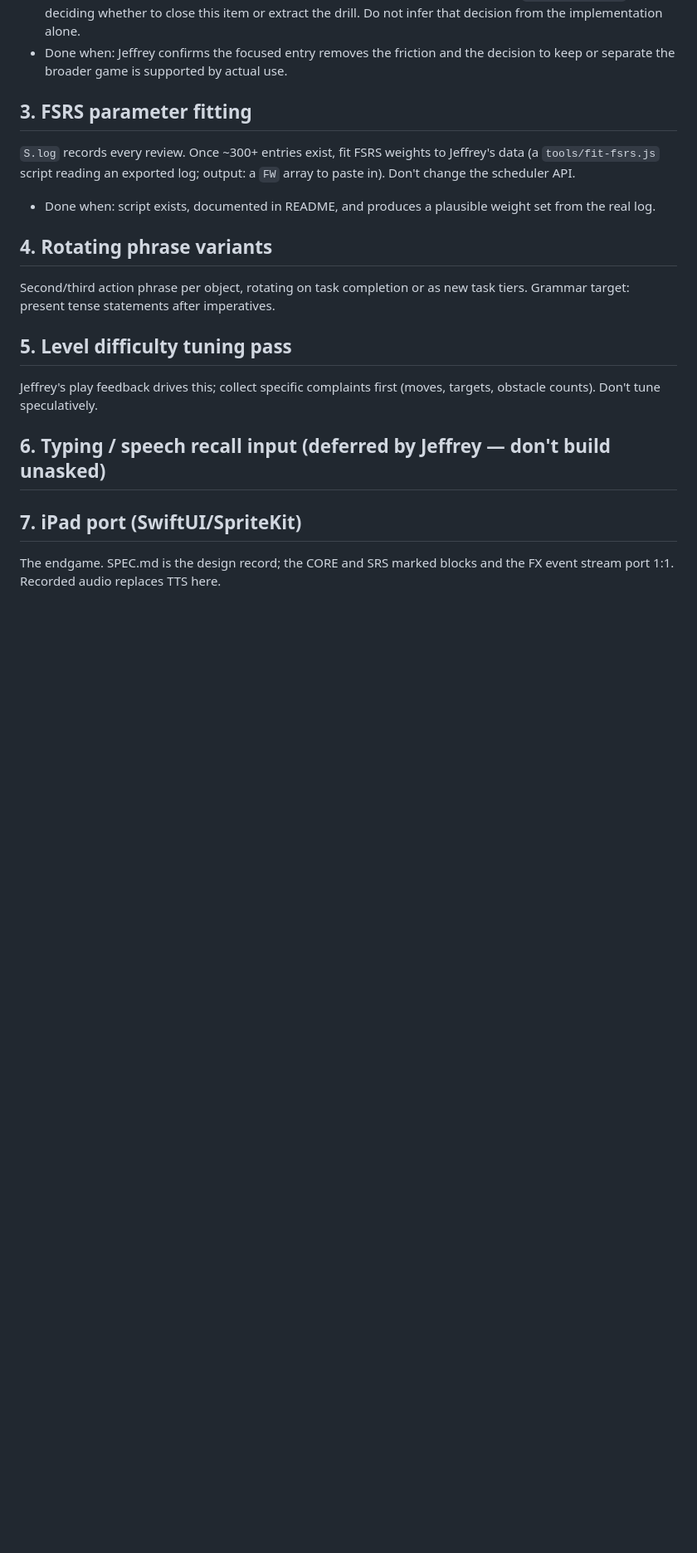
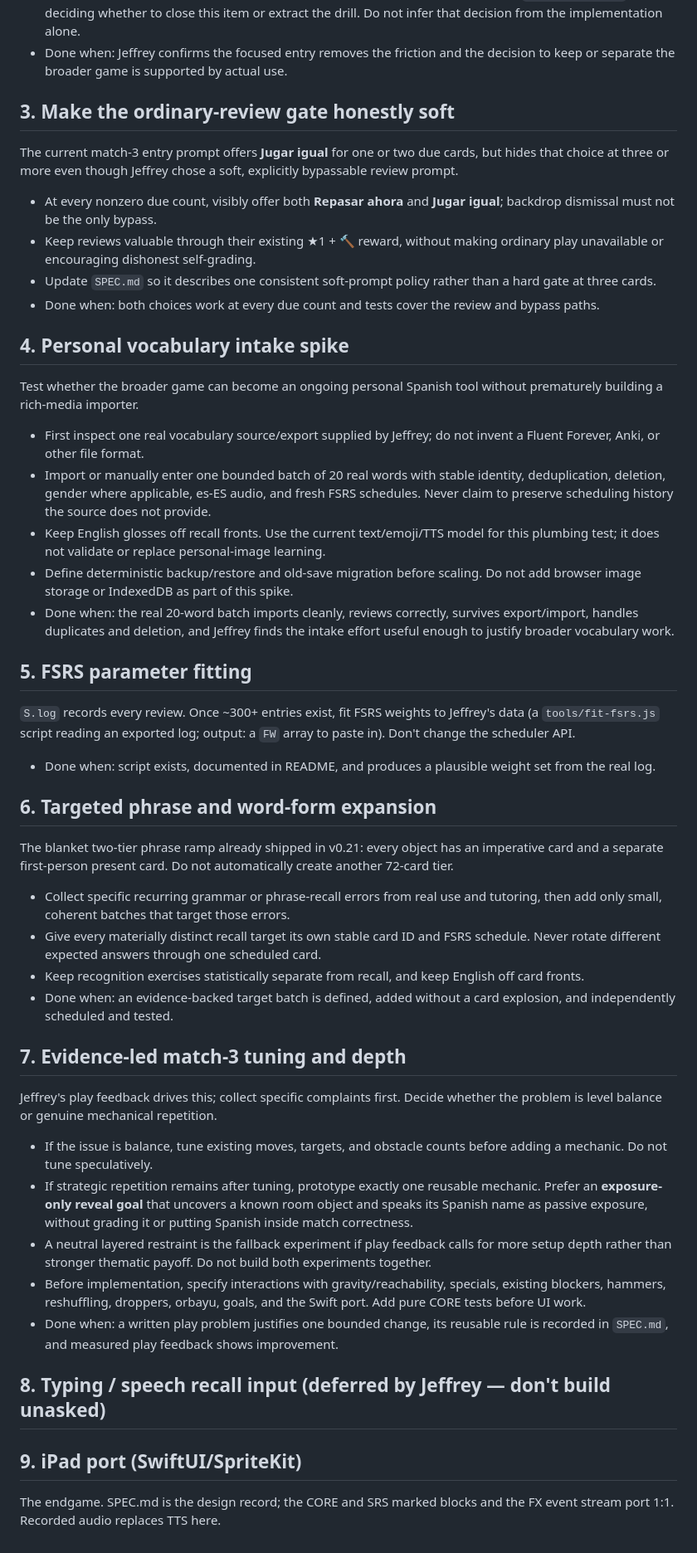
Before and after one commit to jeffreythepea/piso-asturiano, a Markdown page: BACKLOG.md, the part around the change. Shown at 83% size. Drawn GitHub-style; blank space fills up the shorter version.

Commit message:
Refine broader game backlog

```diff
--- a/BACKLOG.md
+++ b/BACKLOG.md
@@ -39,23 +39,77 @@ into a separate HTML product.
 - Done when: Jeffrey confirms the focused entry removes the friction and the
   decision to keep or separate the broader game is supported by actual use.
 
-## 3. FSRS parameter fitting
+## 3. Make the ordinary-review gate honestly soft
+The current match-3 entry prompt offers **Jugar igual** for one or two due
+cards, but hides that choice at three or more even though Jeffrey chose a soft,
+explicitly bypassable review prompt.
+- At every nonzero due count, visibly offer both **Repasar ahora** and
+  **Jugar igual**; backdrop dismissal must not be the only bypass.
+- Keep reviews valuable through their existing ★1 + 🔨 reward, without making
+  ordinary play unavailable or encouraging dishonest self-grading.
+- Update `SPEC.md` so it describes one consistent soft-prompt policy rather
+  than a hard gate at three cards.
+- Done when: both choices work at every due count and tests cover the review
+  and bypass paths.
+
+## 4. Personal vocabulary intake spike
+Test whether the broader game can become an ongoing personal Spanish tool
+without prematurely building a rich-media importer.
+- First inspect one real vocabulary source/export supplied by Jeffrey; do not
+  invent a Fluent Forever, Anki, or other file format.
+- Import or manually enter one bounded batch of 20 real words with stable
+  identity, deduplication, deletion, gender where applicable, es-ES audio, and
+  fresh FSRS schedules. Never claim to preserve scheduling history the source
+  does not provide.
+- Keep English glosses off recall fronts. Use the current text/emoji/TTS model
+  for this plumbing test; it does not validate or replace personal-image
+  learning.
+- Define deterministic backup/restore and old-save migration before scaling.
+  Do not add browser image storage or IndexedDB as part of this spike.
+- Done when: the real 20-word batch imports cleanly, reviews correctly, survives
+  export/import, handles duplicates and deletion, and Jeffrey finds the intake
+  effort useful enough to justify broader vocabulary work.
+
+## 5. FSRS parameter fitting
 `S.log` records every review. Once ~300+ entries exist, fit FSRS weights to
 Jeffrey's data (a `tools/fit-fsrs.js` script reading an exported log; output:
 a `FW` array to paste in). Don't change the scheduler API.
 - Done when: script exists, documented in README, and produces a plausible
   weight set from the real log.
 
-## 4. Rotating phrase variants
-Second/third action phrase per object, rotating on task completion or as new
-task tiers. Grammar target: present tense statements after imperatives.
+## 6. Targeted phrase and word-form expansion
+The blanket two-tier phrase ramp already shipped in v0.21: every object has an
+imperative card and a separate first-person present card. Do not automatically
+create another 72-card tier.
+- Collect specific recurring grammar or phrase-recall errors from real use and
+  tutoring, then add only small, coherent batches that target those errors.
+- Give every materially distinct recall target its own stable card ID and FSRS
+  schedule. Never rotate different expected answers through one scheduled card.
+- Keep recognition exercises statistically separate from recall, and keep
+  English off card fronts.
+- Done when: an evidence-backed target batch is defined, added without a card
+  explosion, and independently scheduled and tested.
 
-## 5. Level difficulty tuning pass
-Jeffrey's play feedback drives this; collect specific complaints first
-(moves, targets, obstacle counts). Don't tune speculatively.
+## 7. Evidence-led match-3 tuning and depth
+Jeffrey's play feedback drives this; collect specific complaints first. Decide
+whether the problem is level balance or genuine mechanical repetition.
+- If the issue is balance, tune existing moves, targets, and obstacle counts
+  before adding a mechanic. Do not tune speculatively.
+- If strategic repetition remains after tuning, prototype exactly one reusable
+  mechanic. Prefer an **exposure-only reveal goal** that uncovers a known room
+  object and speaks its Spanish name as passive exposure, without grading it or
+  putting Spanish inside match correctness.
+- A neutral layered restraint is the fallback experiment if play feedback calls
+  for more setup depth rather than stronger thematic payoff. Do not build both
+  experiments together.
+- Before implementation, specify interactions with gravity/reachability,
+  specials, existing blockers, hammers, reshuffling, droppers, orbayu, goals,
+  and the Swift port. Add pure CORE tests before UI work.
+- Done when: a written play problem justifies one bounded change, its reusable
+  rule is recorded in `SPEC.md`, and measured play feedback shows improvement.
 
-## 6. Typing / speech recall input  (deferred by Jeffrey — don't build unasked)
+## 8. Typing / speech recall input  (deferred by Jeffrey — don't build unasked)
 
-## 7. iPad port (SwiftUI/SpriteKit)
+## 9. iPad port (SwiftUI/SpriteKit)
 The endgame. SPEC.md is the design record; the CORE and SRS marked blocks and
 the FX event stream port 1:1. Recorded audio replaces TTS here.
```
